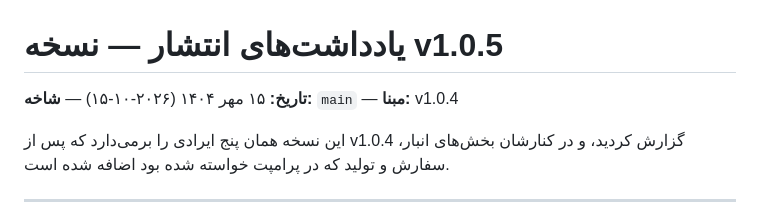
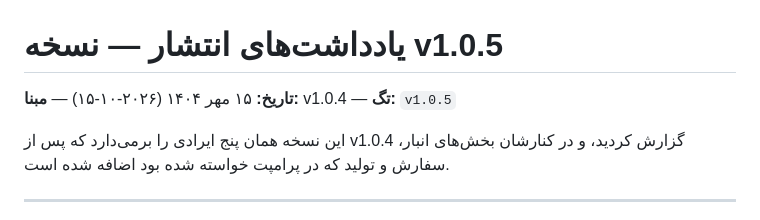
Before and after one commit to Houman-Amiri/VIRA-Accounting-App, a Markdown page: docs/releases/v1.0.5-fa.md, the part around the change. GitHub-like rendering.

Commit message:
docs(release): correct the v1.0.5 notes header
Co-authored-by: arena-agent <297053741+arena-agent@users.noreply.github.com>

```diff
--- a/docs/releases/v1.0.5-fa.md
+++ b/docs/releases/v1.0.5-fa.md
@@ -1,6 +1,6 @@
 # یادداشت‌های انتشار — نسخه v1.0.5
 
-**تاریخ:** ۱۵ مهر ۱۴۰۴ (۲۰۲۶‑۱۰‑۱۵) — **شاخه:** `main` — **مبنا:** v1.0.4
+**تاریخ:** ۱۵ مهر ۱۴۰۴ (۲۰۲۶‑۱۰‑۱۵) — **مبنا:** v1.0.4 — **تگ:** `v1.0.5`
 
 این نسخه همان پنج ایرادی را برمی‌دارد که پس از v1.0.4 گزارش کردید، و در کنارشان
 بخش‌های انبار، سفارش و تولید که در پرامپت خواسته شده بود اضافه شده است.
```
